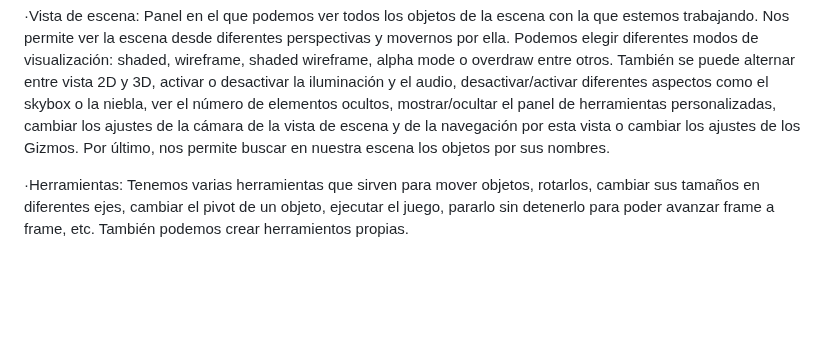
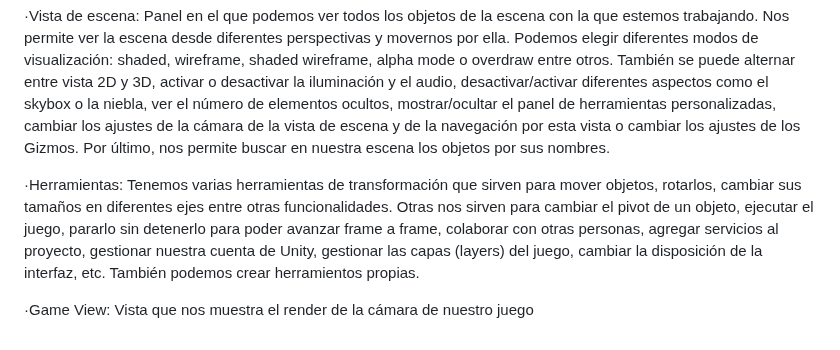
Before and after one commit to Alex87777777/Carrera-OpenWebinars, a Markdown page: README.md, the part around the change. Rendered like a GitHub page; blank space fills up the shorter version.

```diff
--- a/README.md
+++ b/README.md
@@ -588,4 +588,6 @@ Y esta formada por los siguientes elementos:
 
 ·Vista de escena: Panel en el que podemos ver todos los objetos de la escena con la que estemos trabajando. Nos permite ver la escena desde diferentes perspectivas y movernos por ella. Podemos elegir diferentes modos de visualización: shaded, wireframe, shaded wireframe, alpha mode o overdraw entre otros. También se puede alternar entre vista 2D y 3D, activar o desactivar la iluminación y el audio, desactivar/activar diferentes aspectos como el skybox o la niebla, ver el número de elementos ocultos, mostrar/ocultar el panel de herramientas personalizadas, cambiar los ajustes de la cámara de la vista de escena y de la navegación por esta vista o cambiar los ajustes de los Gizmos. Por último, nos permite buscar en nuestra escena los objetos por sus nombres.
 
-·Herramientas: Tenemos varias herramientas que sirven para mover objetos, rotarlos, cambiar sus tamaños en diferentes ejes, cambiar el pivot de un objeto, ejecutar el juego, pararlo sin detenerlo para poder avanzar frame a frame, etc. También podemos crear herramientos propias.
+·Herramientas: Tenemos varias herramientas de transformación que sirven para mover objetos, rotarlos, cambiar sus tamaños en diferentes ejes entre otras funcionalidades. Otras nos sirven para cambiar el pivot de un objeto, ejecutar el juego, pararlo sin detenerlo para poder avanzar frame a frame, colaborar con otras personas, agregar servicios al proyecto, gestionar nuestra cuenta de Unity, gestionar las capas (layers) del juego, cambiar la disposición de la interfaz, etc. También podemos crear herramientos propias.
+
+·Game View: Vista que nos muestra el render de la cámara de nuestro juego
```
